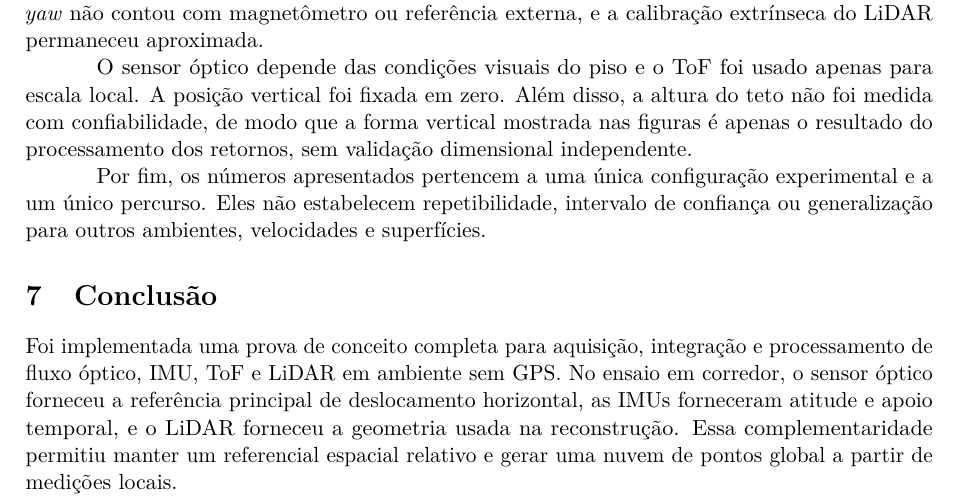
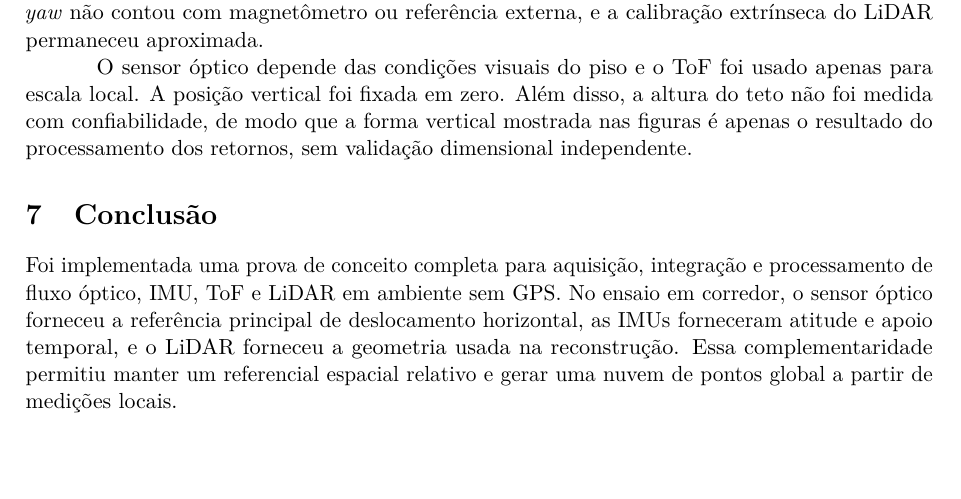
Before and after one commit to TheHolsback/Drone-Mapeamento, a LaTeX paper (main.tex, which reads sections/conclusion.tex): part of page 11 of 60, cut so that both start at the same text, the shorter picture padded with empty space. Compiled offline with pdfLaTeX.

Commit message:
fix: ultimo paragrafo seção 6

```diff
--- a/sections/conclusion.tex
+++ b/sections/conclusion.tex
@@ -74,8 +74,6 @@ A trajetória não foi medida por câmera externa, estação total, marcadores o
 
 O sensor óptico depende das condições visuais do piso e o ToF foi usado apenas para escala local. A posição vertical foi fixada em zero. Além disso, a altura do teto não foi medida com confiabilidade, de modo que a forma vertical mostrada nas figuras é apenas o resultado do processamento dos retornos, sem validação dimensional independente.
 
-Por fim, os números apresentados pertencem a uma única configuração experimental e a um único percurso. Eles não estabelecem repetibilidade, intervalo de confiança ou generalização para outros ambientes, velocidades e superfícies.
-
 \section{Conclusão}
 \label{sec:conclusao}
 
```
